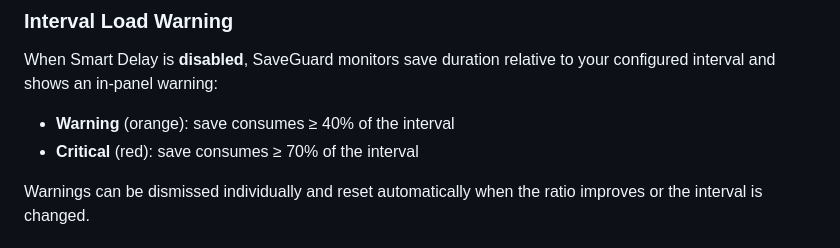
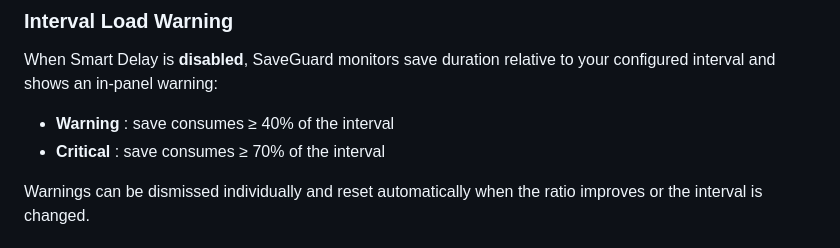
Before and after one commit to pewi21/SaveGuard-Pro, a Markdown page: README.md, the part around the change. GitHub-like rendering.

Commit message:
Fix formatting of warning messages in README

```diff
--- a/README.md
+++ b/README.md
@@ -94,8 +94,8 @@ When Smart Delay is enabled, SaveGuard monitors how long each save actually take
 
 When Smart Delay is **disabled**, SaveGuard monitors save duration relative to your configured interval and shows an in-panel warning:
 
-- **Warning** (orange): save consumes ≥ 40% of the interval
-- **Critical** (red): save consumes ≥ 70% of the interval
+- **Warning** : save consumes ≥ 40% of the interval
+- **Critical** : save consumes ≥ 70% of the interval
 
 Warnings can be dismissed individually and reset automatically when the ratio improves or the interval is changed.
 
```
